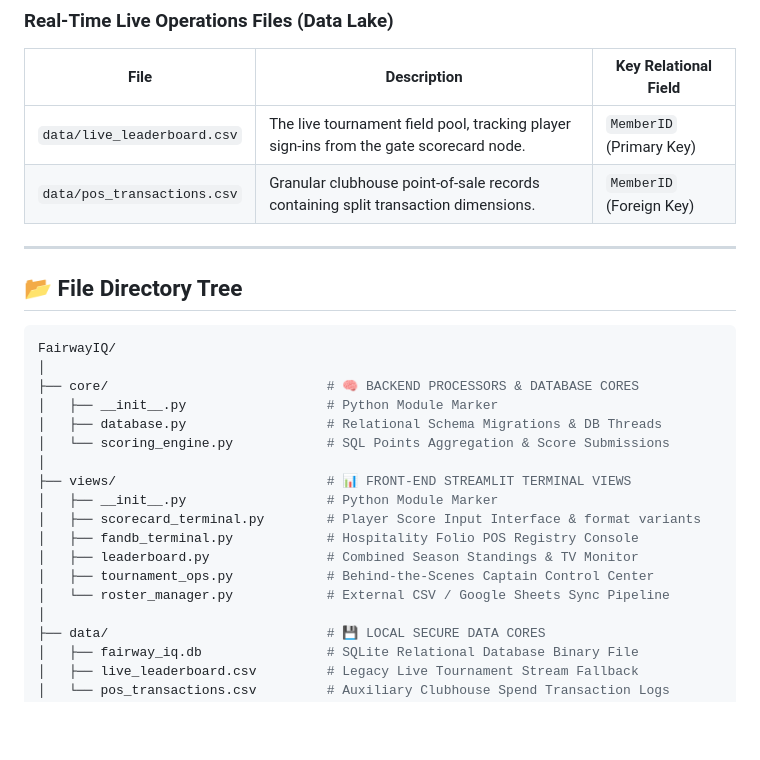
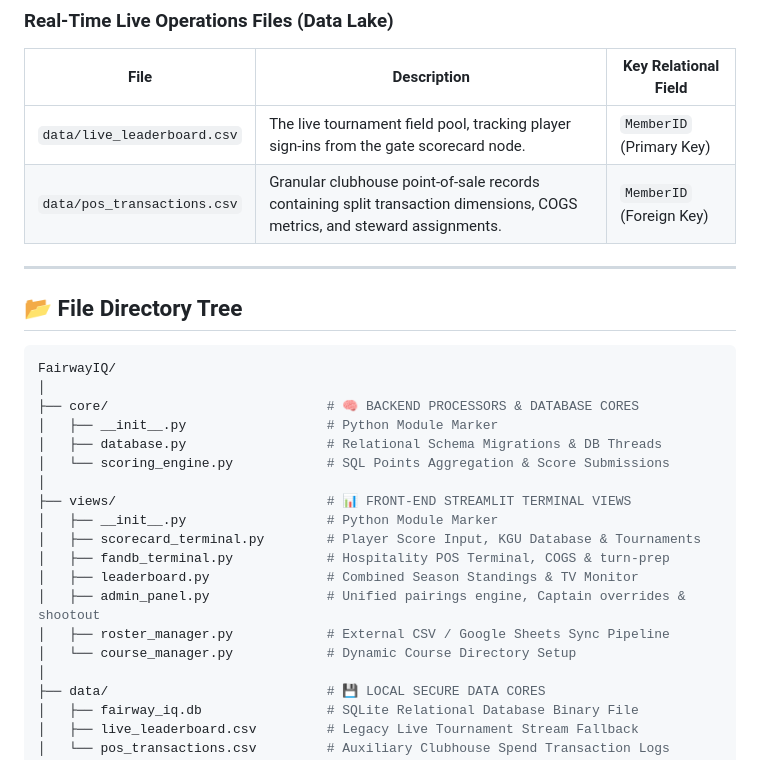
Before and after one commit to MarthaNjeri/FairwayIQ-Golf-Revenue-Intelligence, a Markdown page: README.md, the part around one of its changes. GitHub-like rendering; blank space fills up the shorter version.

```diff
--- a/README.md
+++ b/README.md
@@ -66,7 +74,7 @@ Due to privacy constraints in private golf clubs, this project utilizes a combin
 | File | Description | Key Relational Field |
 |---|---|---|
 | `data/live_leaderboard.csv` | The live tournament field pool, tracking player sign-ins from the gate scorecard node. | `MemberID` (Primary Key) |
-| `data/pos_transactions.csv` | Granular clubhouse point-of-sale records containing split transaction dimensions. | `MemberID` (Foreign Key) |
+| `data/pos_transactions.csv` | Granular clubhouse point-of-sale records containing split transaction dimensions, COGS metrics, and steward assignments. | `MemberID` (Foreign Key) |
 
 ---
 
@@ -82,11 +90,12 @@ FairwayIQ/
 │
 ├── views/                           # 📊 FRONT-END STREAMLIT TERMINAL VIEWS
 │   ├── __init__.py                  # Python Module Marker
-│   ├── scorecard_terminal.py        # Player Score Input Interface & format variants
-│   ├── fandb_terminal.py            # Hospitality Folio POS Registry Console
+│   ├── scorecard_terminal.py        # Player Score Input, KGU Database & Tournaments
+│   ├── fandb_terminal.py            # Hospitality POS Terminal, COGS & turn-prep
 │   ├── leaderboard.py               # Combined Season Standings & TV Monitor
-│   ├── tournament_ops.py            # Behind-the-Scenes Captain Control Center
-│   └── roster_manager.py            # External CSV / Google Sheets Sync Pipeline
+│   ├── admin_panel.py               # Unified pairings engine, Captain overrides & shootout
+│   ├── roster_manager.py            # External CSV / Google Sheets Sync Pipeline
+│   └── course_manager.py            # Dynamic Course Directory Setup
 │
 ├── data/                            # 💾 LOCAL SECURE DATA CORES
 │   ├── fairway_iq.db                # SQLite Relational Database Binary File
```
Also changed, not shown: other parts of README.md (+20 -12 lines).
